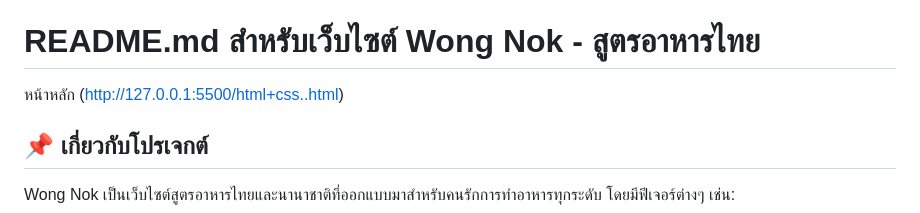
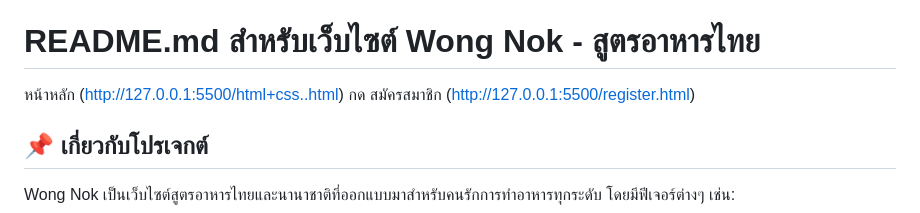
Before and after one commit to hnume/500990-wongnok-recipes, a Markdown page: README.md, the part around the change. GitHub-like rendering.

```diff
--- a/README.md
+++ b/README.md
@@ -6,6 +6,7 @@ start'
 # README.md สำหรับเว็บไซต์ Wong Nok - สูตรอาหารไทย
 
 หน้าหลัก  (http://127.0.0.1:5500/html+css..html)
+กด สมัครสมาชิก (http://127.0.0.1:5500/register.html)
 
 ## 📌 เกี่ยวกับโปรเจกต์
 
```
